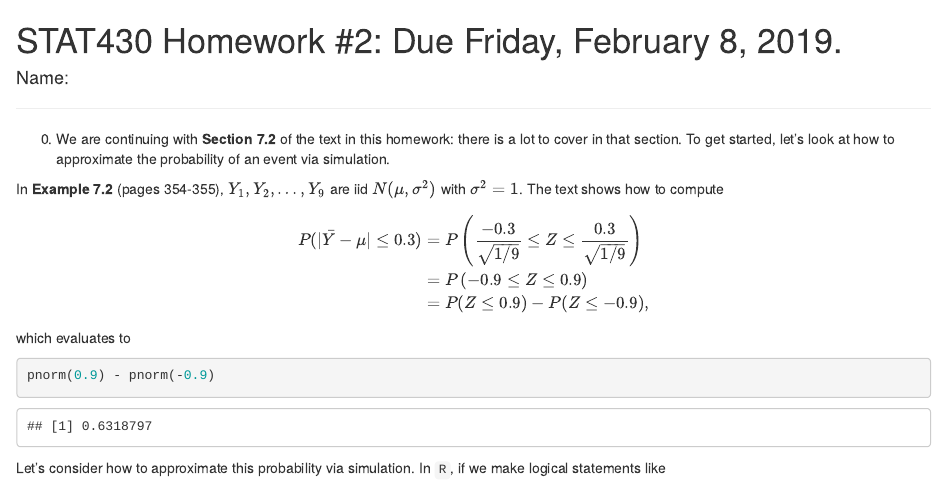
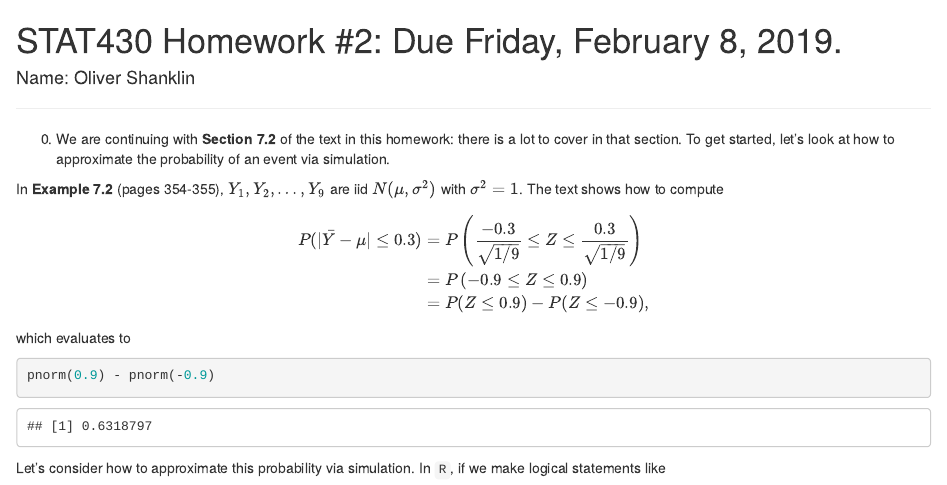
Before and after one commit to oshank/STAT-430, an R Markdown document (Homework 2/Shanklin_Homework_2.Rmd): the page in a window 1100 px wide, from its top. Rendered offline with R 4.5, knitr and Pandoc, with nearby package versions; both versions are drawn in the output format of the newer one; code that draws random numbers runs with fixed seeds of ours.

Commit message:
Fixed Homework 2

```diff
--- a/Homework 2/Shanklin_Homework_2.Rmd
+++ b/Homework 2/Shanklin_Homework_2.Rmd
@@ -1,14 +1,14 @@
 ---
 output:
+  html_document: default
   pdf_document: default
-  html_document: default
   word_document: default
 ---
 
-STAT430 Homework #2: Due Friday, February 8, 2019.
+  STAT430 Homework #2: Due Friday, February 8, 2019.
 ========================================================
 
-#### Name:
+#### Name: Oliver Shanklin
 
 *********************************************************************************
 0. We are continuing with **Section 7.2** of the text in this homework: there is a lot to cover in that section.  To get started, let's look at how to approximate the probability of an event via simulation.
```
Also changed, not shown: Homework 2/Shanklin_Homework_2.html (added), Homework 2/Shanklin_Homework_2.Rmd (40 more changed lines), 1 other file.
